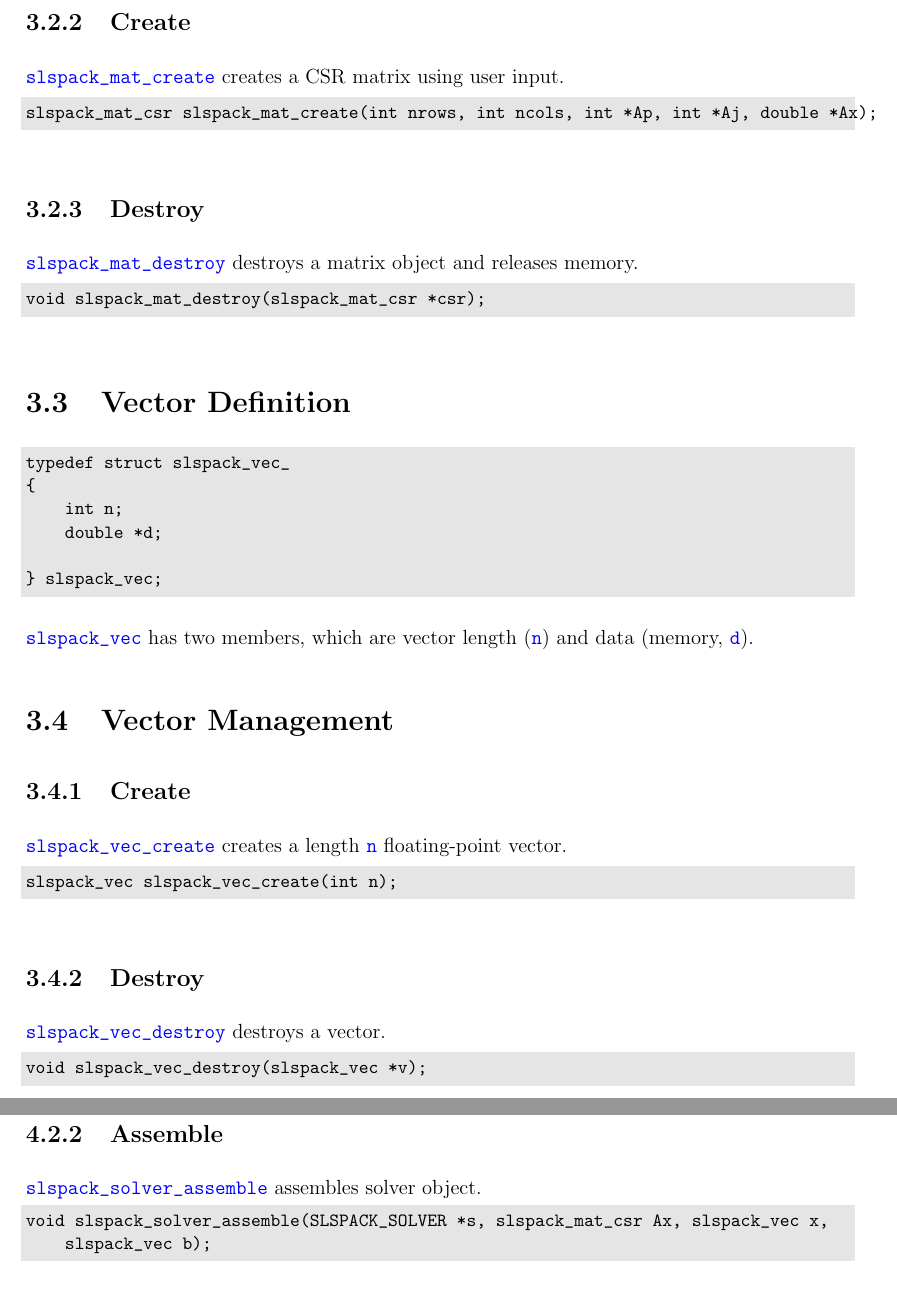
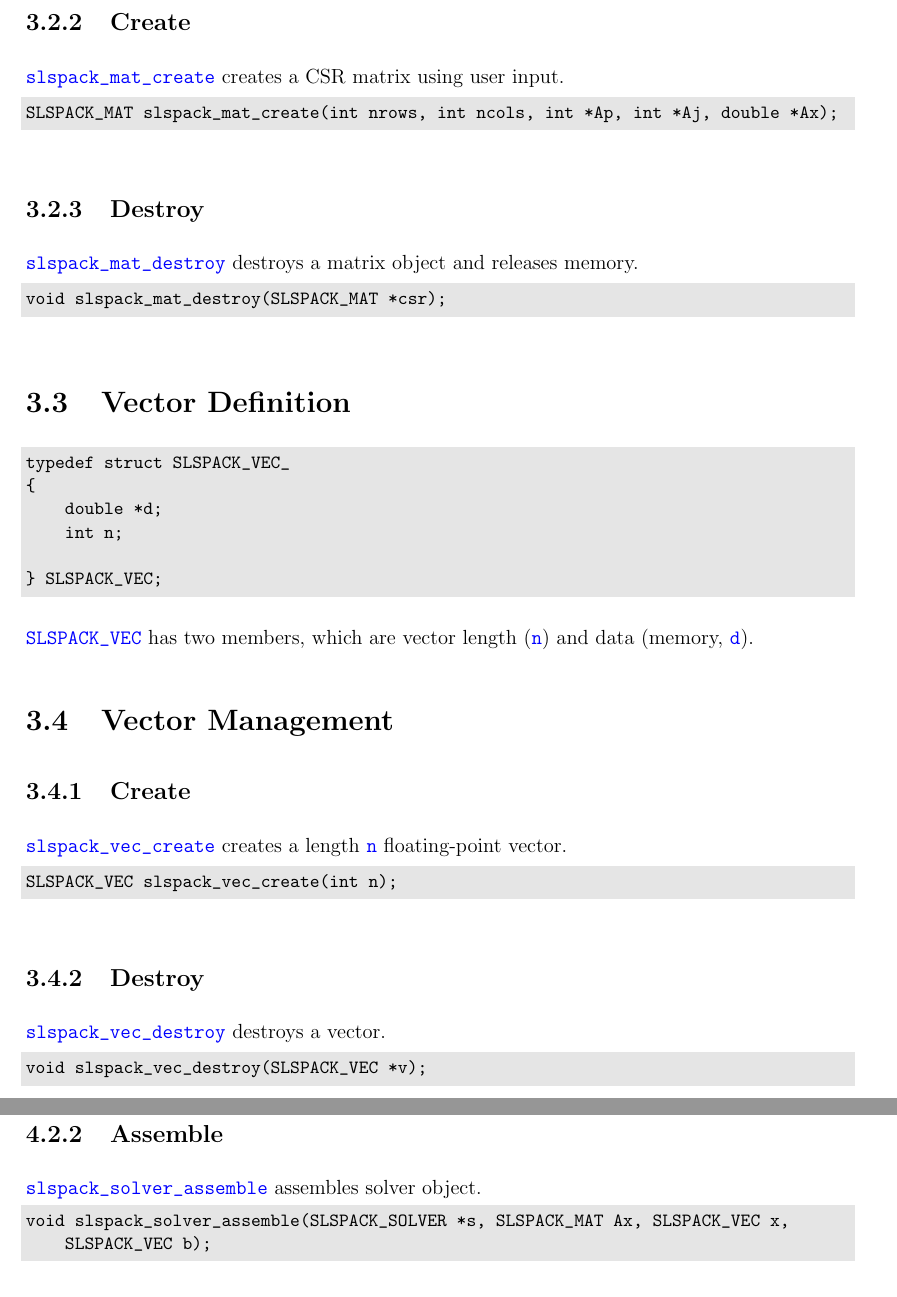
Before and after one commit to lujia/slspack, a LaTeX book (doc/slspack.tex, which reads doc/mv.tex, doc/solver.tex): two parts of pages 20 and 26 of 34, joined at a grey line, cut so that both start at the same text. Compiled offline with pdfLaTeX.

Commit message:
update manual

```diff
--- a/doc/mv.tex
+++ b/doc/mv.tex
@@ -36,28 +37,28 @@ void slspack_mat_init(slspack_mat_csr *A);
 \subsection{Create}
 \vb{slspack_mat_create} creates a CSR matrix using user input.
 \begin{evb}
-slspack_mat_csr slspack_mat_create(int nrows, int ncols, int *Ap, int *Aj, double *Ax);
+SLSPACK_MAT slspack_mat_create(int nrows, int ncols, int *Ap, int *Aj, double *Ax);
 \end{evb}
 
 \subsection{Destroy}
 
 \vb{slspack_mat_destroy} destroys a matrix object and releases memory.
 \begin{evb}
-void slspack_mat_destroy(slspack_mat_csr *csr);
+void slspack_mat_destroy(SLSPACK_MAT *csr);
 \end{evb}
 
 \section{Vector Definition}
 
 \begin{evb}
-typedef struct slspack_vec_
+typedef struct SLSPACK_VEC_
 {
+    double *d;
     int n;
-    double *d;
 
-} slspack_vec;
+} SLSPACK_VEC;
 \end{evb}
 
-\vb{slspack_vec} has two members, which are vector length (\vb{n}) and data (memory,
+\vb{SLSPACK_VEC} has two members, which are vector length (\vb{n}) and data (memory,
 \vb{d}).
 
 \section{Vector Management}
@@ -65,14 +66,14 @@ typedef struct slspack_vec_
 \subsection{Create}
 \vb{slspack_vec_create} creates a length \vb{n} floating-point vector.
 \begin{evb}
-slspack_vec slspack_vec_create(int n);
+SLSPACK_VEC slspack_vec_create(int n);
 \end{evb}
 
 \subsection{Destroy}
 
 \vb{slspack_vec_destroy} destroys a vector.
 \begin{evb}
-void slspack_vec_destroy(slspack_vec *v);
+void slspack_vec_destroy(SLSPACK_VEC *v);
 \end{evb}
 
 \subsection{Set Value}
--- a/doc/solver.tex
+++ b/doc/solver.tex
@@ -126,8 +126,8 @@ void slspack_solver_create(SLSPACK_SOLVER *s, SLSPACK_SOLVER_TYPE s_type);
 \subsection{Assemble}
 \vb{slspack_solver_assemble} assembles solver object.
 \begin{evb}
-void slspack_solver_assemble(SLSPACK_SOLVER *s, slspack_mat_csr Ax, slspack_vec x,
-    slspack_vec b);
+void slspack_solver_assemble(SLSPACK_SOLVER *s, SLSPACK_MAT Ax, SLSPACK_VEC x,
+    SLSPACK_VEC b);
 \end{evb}
 
 \subsection{Solve}
```
Also changed, not shown: doc/utils.tex (+2 -2 lines), doc/slspack.pdf, doc/mv.tex (27 more changed lines), doc/solver.tex (6 more changed lines).
